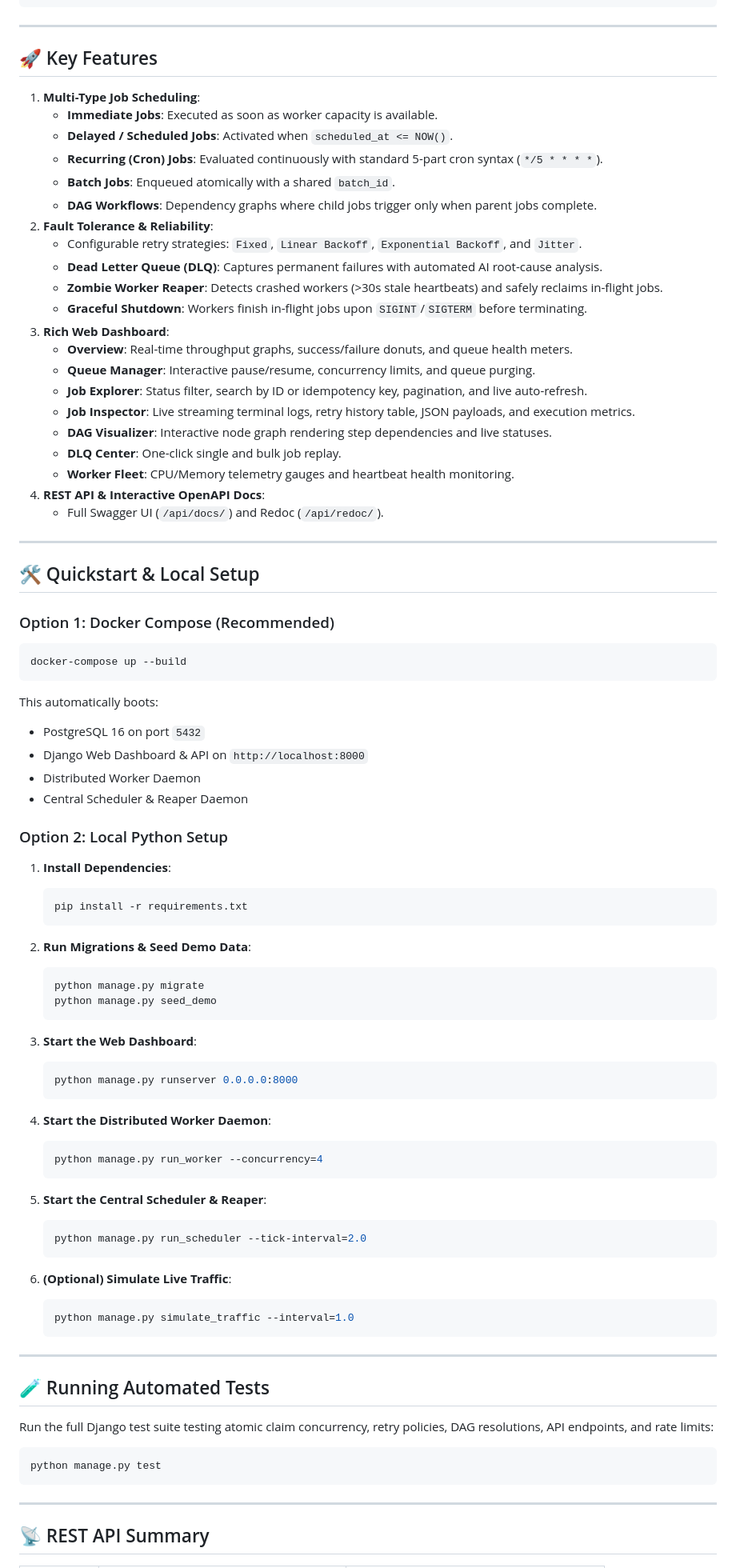
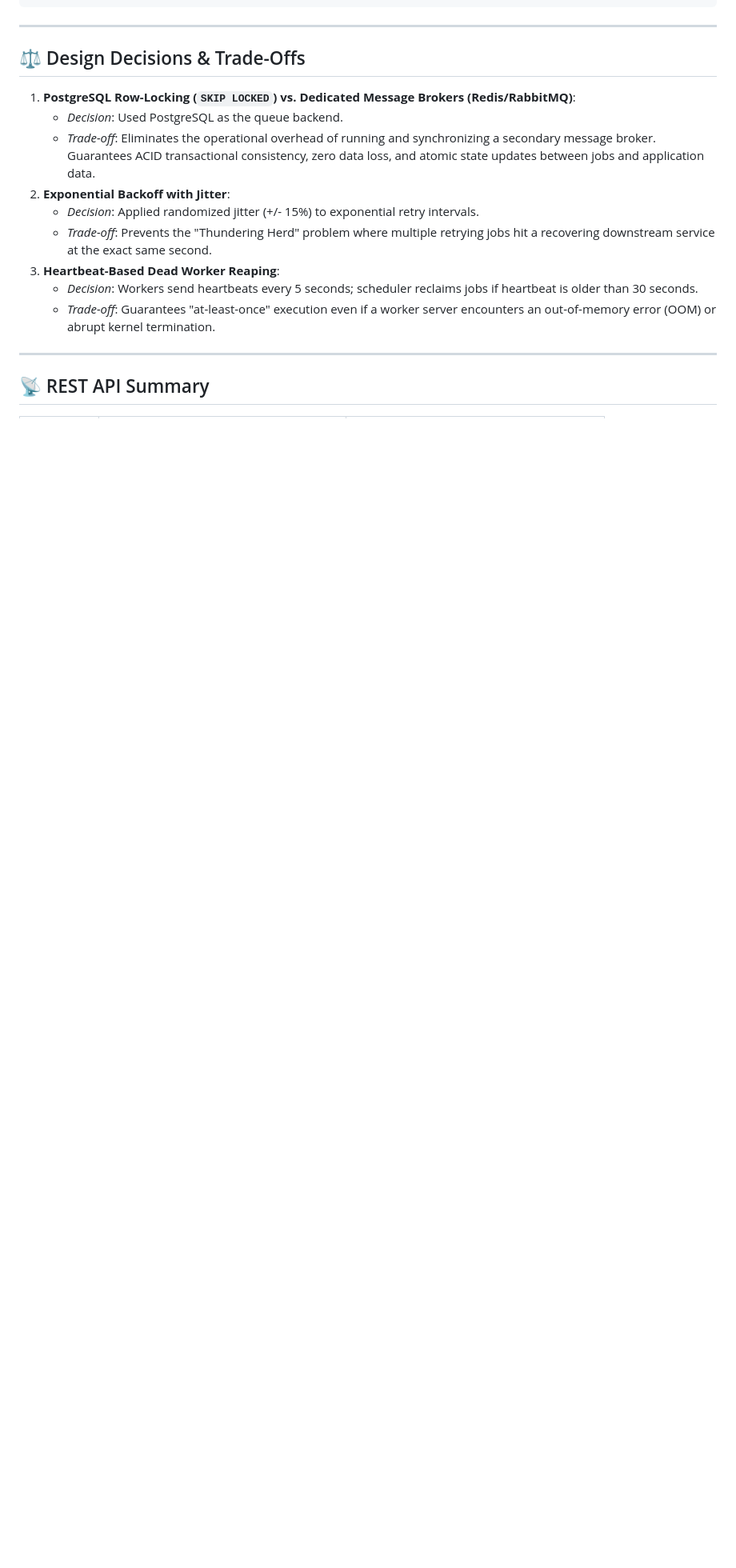
Before and after one commit to hari12301/Job_Scheduler, a Markdown page: README.md, the part around one of its changes. Shown at 80% size. Drawn GitHub-style; blank space fills up the shorter version.

Commit message:
docs: Add Quick Start Guide and complete technical documentation

````diff
--- a/README.md
+++ b/README.md
@@ -121,86 +176,17 @@ FOR UPDATE SKIP LOCKED;
 
 ---
 
-## 🚀 Key Features
+## ⚖️ Design Decisions & Trade-Offs
 
-1. **Multi-Type Job Scheduling**:
-   - **Immediate Jobs**: Executed as soon as worker capacity is available.
-   - **Delayed / Scheduled Jobs**: Activated when `scheduled_at <= NOW()`.
-   - **Recurring (Cron) Jobs**: Evaluated continuously with standard 5-part cron syntax (`*/5 * * * *`).
-   - **Batch Jobs**: Enqueued atomically with a shared `batch_id`.
-   - **DAG Workflows**: Dependency graphs where child jobs trigger only when parent jobs complete.
-2. **Fault Tolerance & Reliability**:
-   - Configurable retry strategies: `Fixed`, `Linear Backoff`, `Exponential Backoff`, and `Jitter`.
-   - **Dead Letter Queue (DLQ)**: Captures permanent failures with automated AI root-cause analysis.
-   - **Zombie Worker Reaper**: Detects crashed workers (>30s stale heartbeats) and safely reclaims in-flight jobs.
-   - **Graceful Shutdown**: Workers finish in-flight jobs upon `SIGINT`/`SIGTERM` before terminating.
-3. **Rich Web Dashboard**:
-   - **Overview**: Real-time throughput graphs, success/failure donuts, and queue health meters.
-   - **Queue Manager**: Interactive pause/resume, concurrency limits, and queue purging.
-   - **Job Explorer**: Status filter, search by ID or idempotency key, pagination, and live auto-refresh.
-   - **Job Inspector**: Live streaming terminal logs, retry history table, JSON payloads, and execution metrics.
-   - **DAG Visualizer**: Interactive node graph rendering step dependencies and live statuses.
-   - **DLQ Center**: One-click single and bulk job replay.
-   - **Worker Fleet**: CPU/Memory telemetry gauges and heartbeat health monitoring.
-4. **REST API & Interactive OpenAPI Docs**:
-   - Full Swagger UI (`/api/docs/`) and Redoc (`/api/redoc/`).
-
----
-
-## 🛠️ Quickstart & Local Setup
-
-### Option 1: Docker Compose (Recommended)
-```bash
-docker-compose up --build
-```
-This automatically boots:
-- PostgreSQL 16 on port `5432`
-- Django Web Dashboard & API on `http://localhost:8000`
-- Distributed Worker Daemon
-- Central Scheduler & Reaper Daemon
-
-### Option 2: Local Python Setup
-
-1. **Install Dependencies**:
-   ```bash
-   pip install -r requirements.txt
-   ```
-
-2. **Run Migrations & Seed Demo Data**:
-   ```bash
-   python manage.py migrate
-   python manage.py seed_demo
-   ```
-
-3. **Start the Web Dashboard**:
-   ```bash
-   python manage.py runserver 0.0.0.0:8000
-   ```
-
-4. **Start the Distributed Worker Daemon**:
-   ```bash
-   python manage.py run_worker --concurrency=4
-   ```
-
-5. **Start the Central Scheduler & Reaper**:
-   ```bash
-   python manage.py run_scheduler --tick-interval=2.0
-   ```
-
-6. **(Optional) Simulate Live Traffic**:
-   ```bash
-   python manage.py simulate_traffic --interval=1.0
-   ```
-
----
-
-## 🧪 Running Automated Tests
-
-Run the full Django test suite testing atomic claim concurrency, retry policies, DAG resolutions, API endpoints, and rate limits:
-
-```bash
-python manage.py test
-```
+1. **PostgreSQL Row-Locking (`SKIP LOCKED`) vs. Dedicated Message Brokers (Redis/RabbitMQ)**:
+   - *Decision*: Used PostgreSQL as the queue backend.
+   - *Trade-off*: Eliminates the operational overhead of running and synchronizing a secondary message broker. Guarantees ACID transactional consistency, zero data loss, and atomic state updates between jobs and application data.
+2. **Exponential Backoff with Jitter**:
+   - *Decision*: Applied randomized jitter (+/- 15%) to exponential retry intervals.
+   - *Trade-off*: Prevents the "Thundering Herd" problem where multiple retrying jobs hit a recovering downstream service at the exact same second.
+3. **Heartbeat-Based Dead Worker Reaping**:
+   - *Decision*: Workers send heartbeats every 5 seconds; scheduler reclaims jobs if heartbeat is older than 30 seconds.
+   - *Trade-off*: Guarantees "at-least-once" execution even if a worker server encounters an out-of-memory error (OOM) or abrupt kernel termination.
 
 ---
 
````
Also changed, not shown: other parts of README.md (+72 -17 lines).
